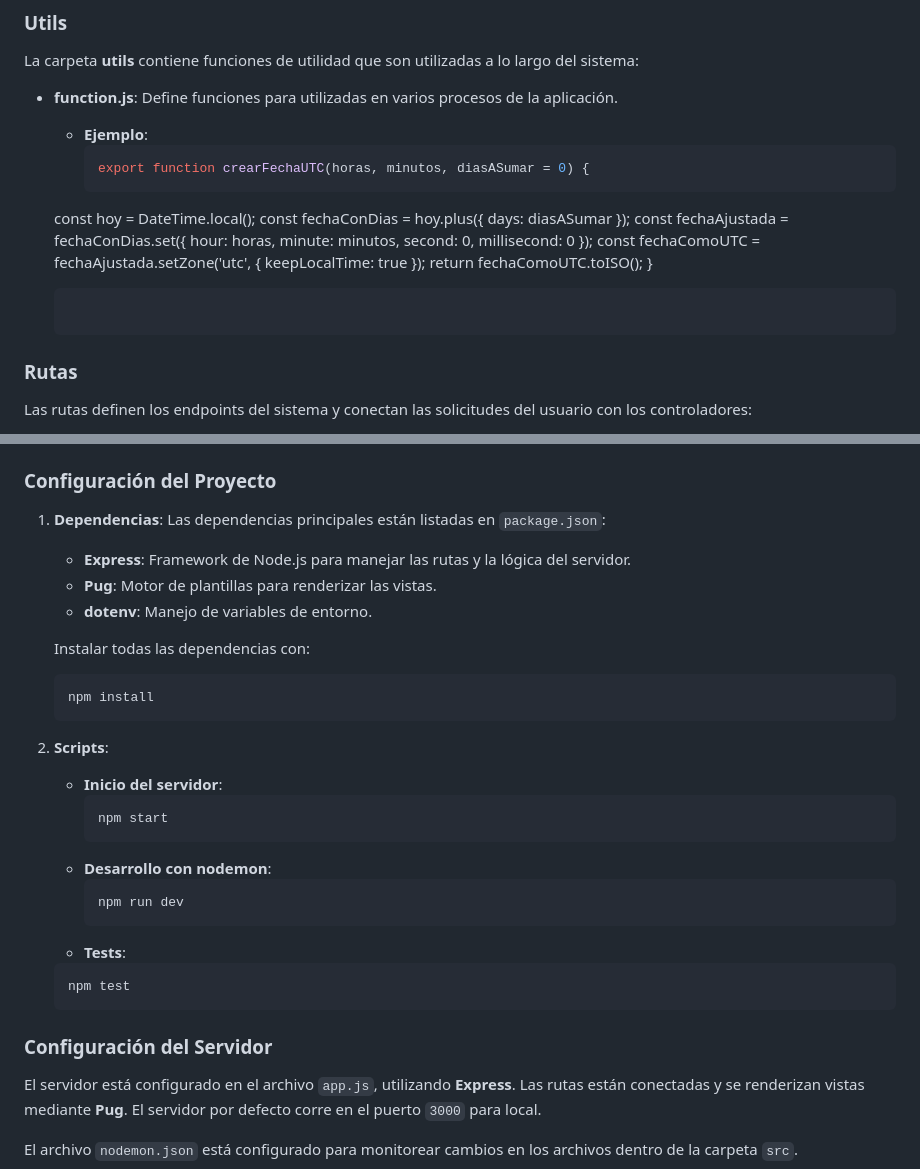
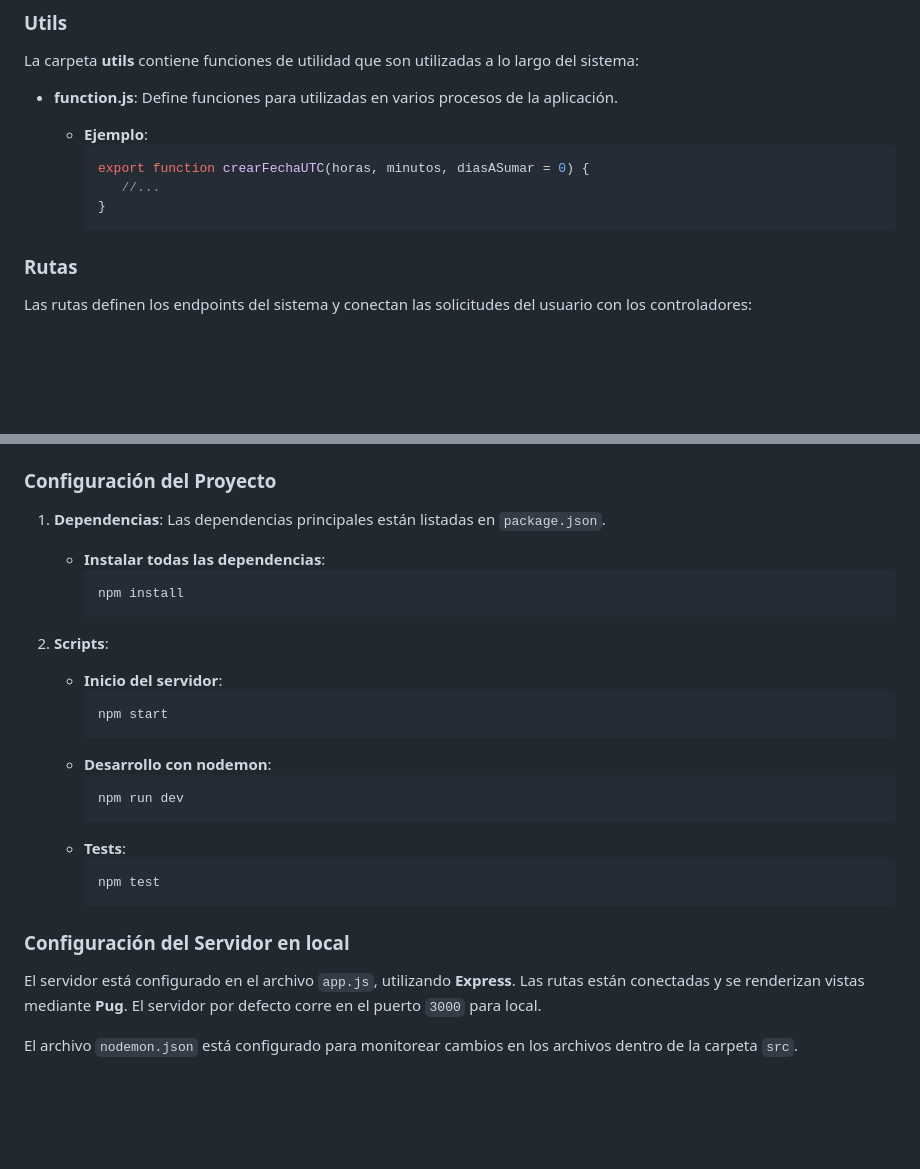
Before and after one commit to VCinthia/BACKEND-C3-GRUPOMDQ-TP1, a Markdown page: README.md, 2 parts joined by grey strips. GitHub-like rendering; blank space fills up the shorter version.

````diff
--- a/README.md
+++ b/README.md
@@ -134,12 +134,8 @@ La carpeta **utils** contiene funciones de utilidad que son utilizadas a lo larg
    - **Ejemplo**:
      ```javascript
      export function crearFechaUTC(horas, minutos, diasASumar = 0) {
-    const hoy = DateTime.local();
-    const fechaConDias = hoy.plus({ days: diasASumar });
-    const fechaAjustada = fechaConDias.set({ hour: horas, minute: minutos, second: 0, millisecond: 0 });
-    const fechaComoUTC = fechaAjustada.setZone('utc', { keepLocalTime: true });
-    return fechaComoUTC.toISO();
-    }
+        //...
+     }
      ```
 
 ### Rutas
@@ -182,15 +178,12 @@ Las vistas renderizan la interfaz de usuario utilizando el motor de plantillas P
 ### Configuración del Proyecto
 
 1. **Dependencias**:
-   Las dependencias principales están listadas en `package.json`:
-   - **Express**: Framework de Node.js para manejar las rutas y la lógica del servidor.
-   - **Pug**: Motor de plantillas para renderizar las vistas.
-   - **dotenv**: Manejo de variables de entorno.
+   Las dependencias principales están listadas en `package.json`.
 
-   Instalar todas las dependencias con:
-   ```bash
-   npm install
-   ```
+   - **Instalar todas las dependencias**:
+     ```bash
+     npm install
+     ```
 
 2. **Scripts**:
    - **Inicio del servidor**:
@@ -201,12 +194,12 @@ Las vistas renderizan la interfaz de usuario utilizando el motor de plantillas P
      ```bash
      npm run dev
      ```
-    - **Tests**:
-    ```bash
-    npm test
-    ```
+   - **Tests**:
+     ```bash
+     npm test
+     ```
 
-### Configuración del Servidor
+### Configuración del Servidor en local
 
 El servidor está configurado en el archivo `app.js`, utilizando **Express**. Las rutas están conectadas y se renderizan vistas mediante **Pug**. El servidor por defecto corre en el puerto `3000` para local.
 
````
